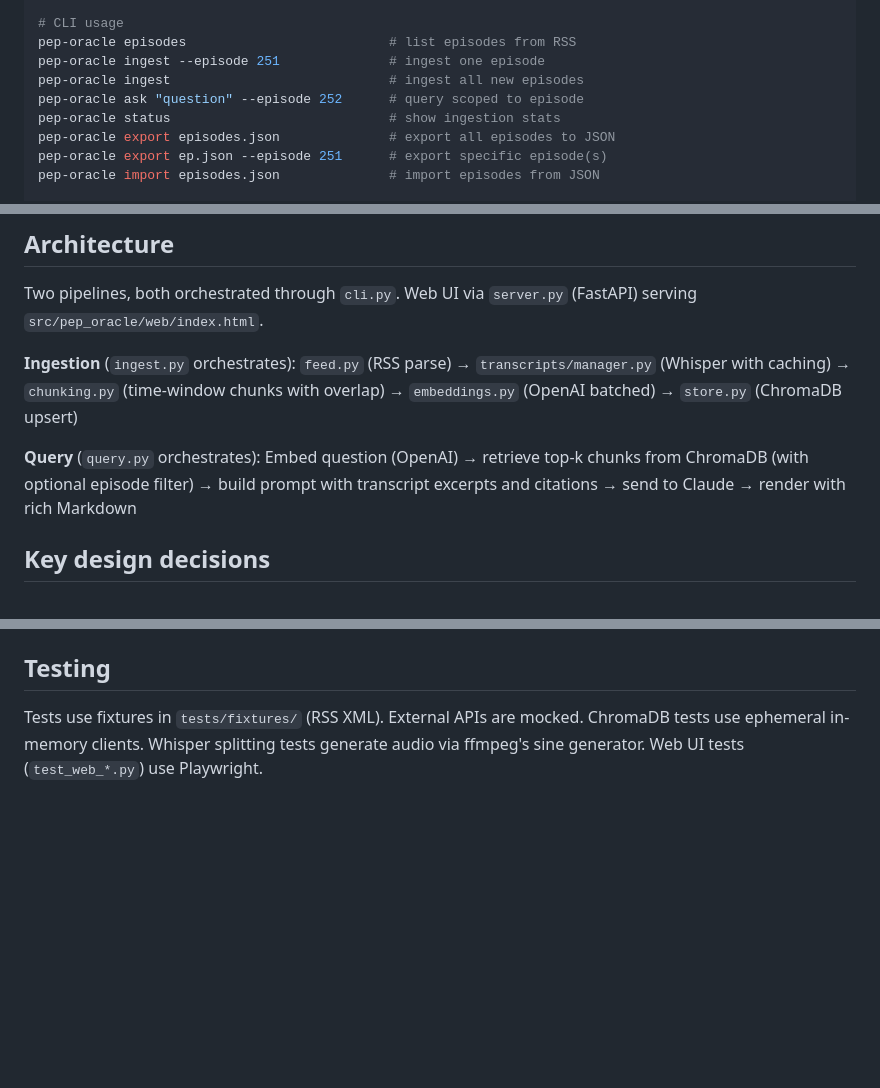
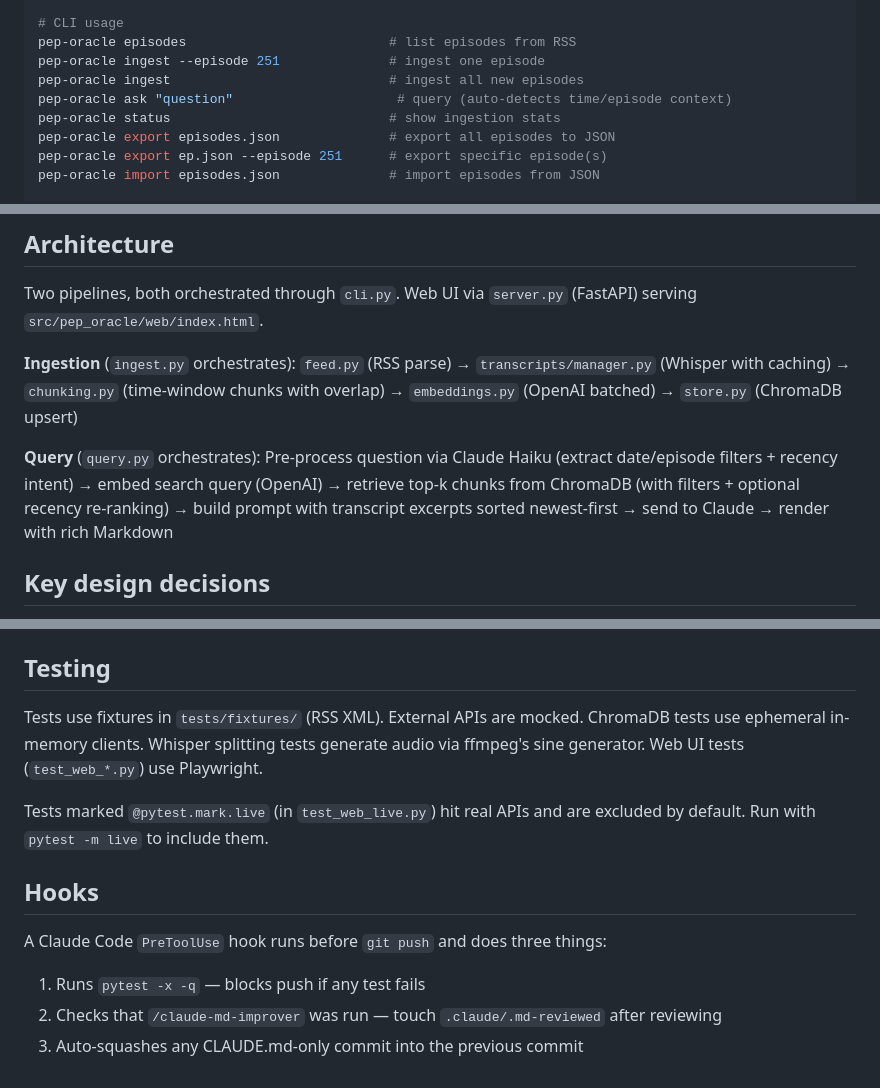
Before and after one commit to greggkp/pep-oracle, a Markdown page: CLAUDE.md, 3 parts joined by grey strips. Rendered like a GitHub page; blank space fills up the shorter version.

Commit message:
Update CLAUDE.md for query pre-processing and recency re-ranking
Remove stale --episode flag from ask command, document Haiku
pre-processor in query pipeline, add live test marker info,
and document pre-push CLAUDE.md review hook.

Co-Authored-By: Claude Opus 4.6 <noreply@anthropic.com>

```diff
--- a/CLAUDE.md
+++ b/CLAUDE.md
@@ -26,7 +26,7 @@ pytest tests/test_feed.py::test_parse_duration_hhmmss
 pep-oracle episodes                          # list episodes from RSS
 pep-oracle ingest --episode 251              # ingest one episode
 pep-oracle ingest                            # ingest all new episodes
-pep-oracle ask "question" --episode 252      # query scoped to episode
+pep-oracle ask "question"                     # query (auto-detects time/episode context)
 pep-oracle status                            # show ingestion stats
 pep-oracle export episodes.json              # export all episodes to JSON
 pep-oracle export ep.json --episode 251      # export specific episode(s)
@@ -44,7 +44,7 @@ Two pipelines, both orchestrated through `cli.py`. Web UI via `server.py` (FastA
 `feed.py` (RSS parse) → `transcripts/manager.py` (Whisper with caching) → `chunking.py` (time-window chunks with overlap) → `embeddings.py` (OpenAI batched) → `store.py` (ChromaDB upsert)
 
 **Query** (`query.py` orchestrates):
-Embed question (OpenAI) → retrieve top-k chunks from ChromaDB (with optional episode filter) → build prompt with transcript excerpts and citations → send to Claude → render with rich Markdown
+Pre-process question via Claude Haiku (extract date/episode filters + recency intent) → embed search query (OpenAI) → retrieve top-k chunks from ChromaDB (with filters + optional recency re-ranking) → build prompt with transcript excerpts sorted newest-first → send to Claude → render with rich Markdown
 
 ## Key design decisions
 
@@ -78,3 +78,12 @@ Requires **ffmpeg** on PATH for audio splitting.
 ## Testing
 
 Tests use fixtures in `tests/fixtures/` (RSS XML). External APIs are mocked. ChromaDB tests use ephemeral in-memory clients. Whisper splitting tests generate audio via ffmpeg's sine generator. Web UI tests (`test_web_*.py`) use Playwright.
+
+Tests marked `@pytest.mark.live` (in `test_web_live.py`) hit real APIs and are excluded by default. Run with `pytest -m live` to include them.
+
+## Hooks
+
+A Claude Code `PreToolUse` hook runs before `git push` and does three things:
+1. Runs `pytest -x -q` — blocks push if any test fails
+2. Checks that `/claude-md-improver` was run — touch `.claude/.md-reviewed` after reviewing
+3. Auto-squashes any CLAUDE.md-only commit into the previous commit
```
